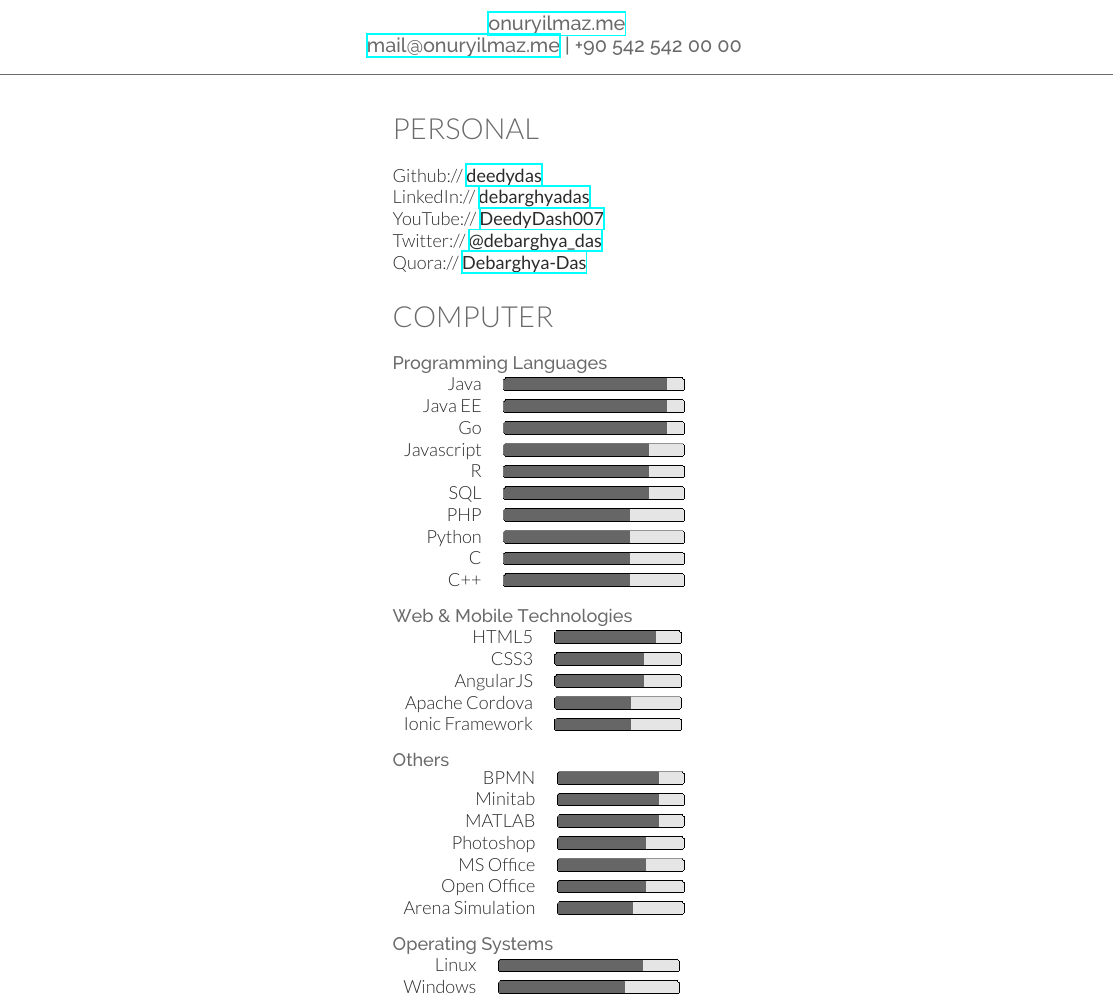
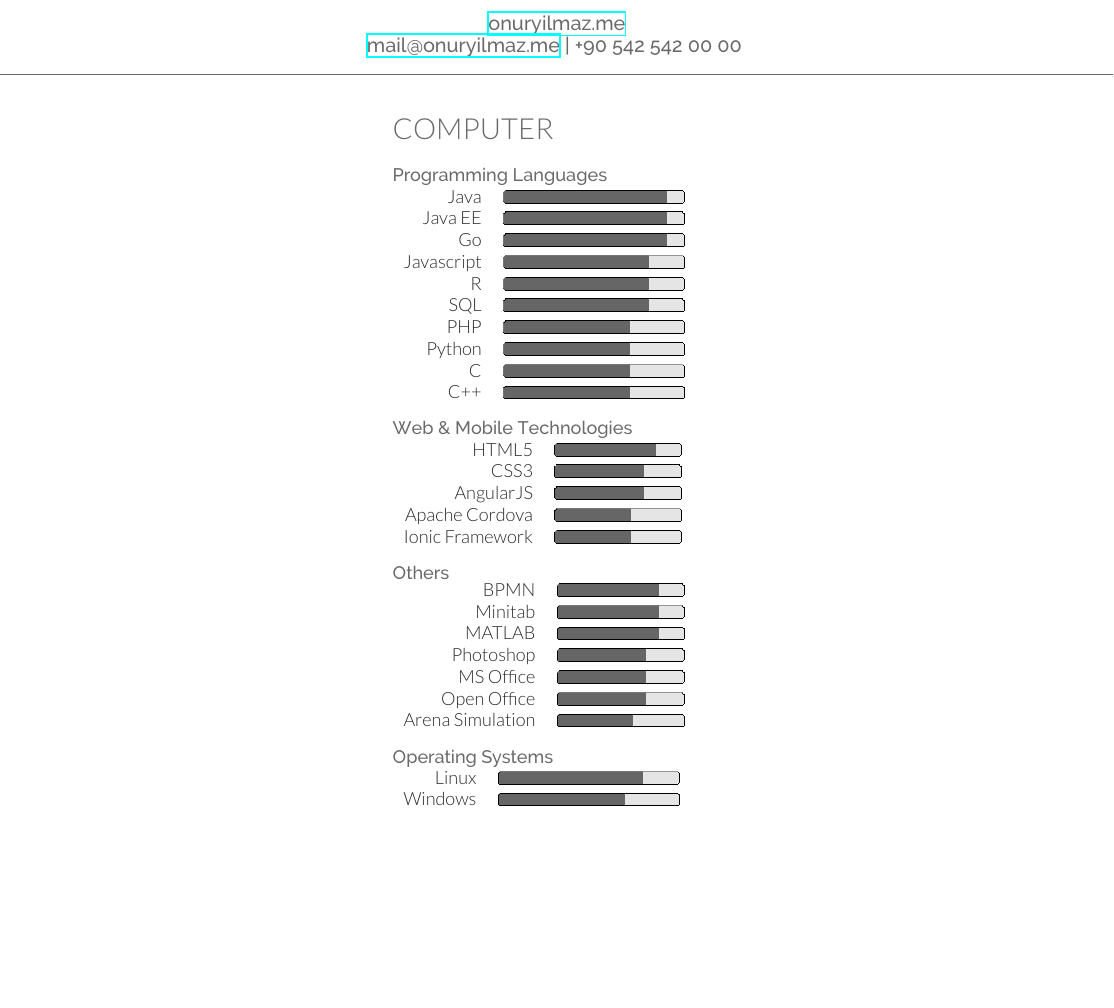
Before and after one commit to talipozakca/cv, a LaTeX CV (cv.tex): part of page 1 of 2, cut so that both start at the same text, the shorter picture padded with empty space. Compiled offline with XeLaTeX.

Commit message:
Update cv.tex

```diff
--- a/cv.tex
+++ b/cv.tex
@@ -20,7 +20,7 @@
 
 \begin{minipage}[t]{0.33\textwidth} % The left column takes up 33% of the text width of the page
 
-\input{personal.tex}
+%\input{personal.tex}
 \input{computer.tex}
 %\input{links.tex}
 
```
